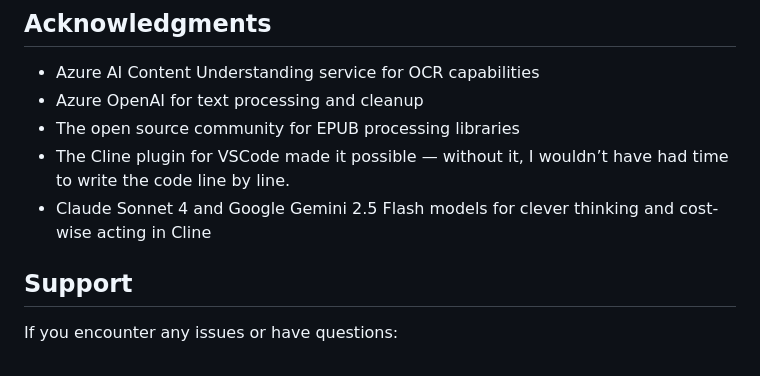
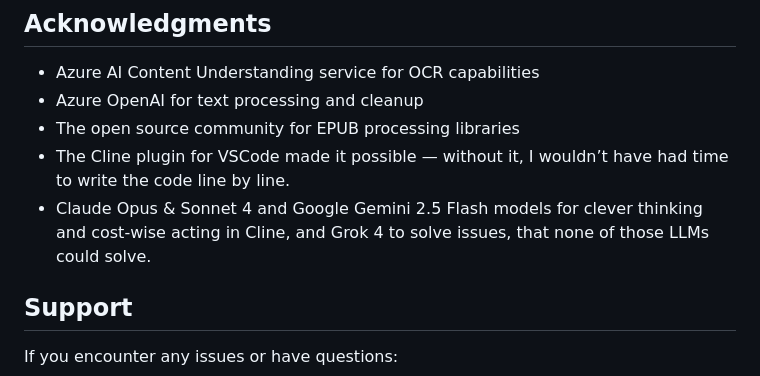
Before and after one commit to hvj78/scan2epub, a Markdown page: README.md, the part around the change. Drawn GitHub-style.

Commit message:
just a small README.md addition about the usage of grok 4

```diff
--- a/README.md
+++ b/README.md
@@ -184,7 +184,7 @@ You can freely do whatever you want with this codebase, just add a note that the
 - Azure OpenAI for text processing and cleanup
 - The open source community for EPUB processing libraries
 - The Cline plugin for VSCode made it possible — without it, I wouldn’t have had time to write the code line by line.
-- Claude Sonnet 4 and Google Gemini 2.5 Flash models for clever thinking and cost-wise acting in Cline
+- Claude Opus & Sonnet 4 and Google Gemini 2.5 Flash models for clever thinking and cost-wise acting in Cline, and Grok 4 to solve issues, that none of those LLMs could solve.
 
 ## Support
 
```
